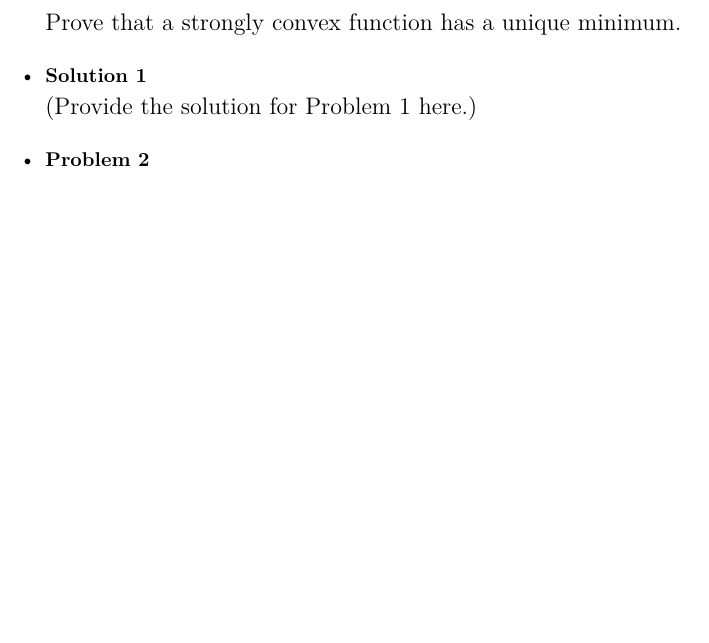
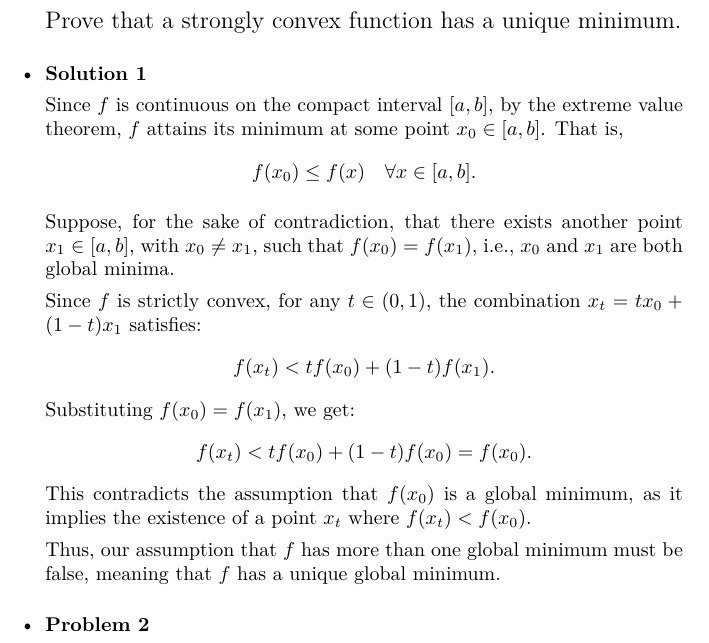
Before and after one commit to OlenaMikhailova/Project-on-Computational-Optimization, a LaTeX document (HW/dz1.tex): part of the page, cut so that both start at the same text, the shorter picture padded with empty space. Compiled offline with pdfLaTeX.

Commit message:
solution for 1 task

```diff
--- a/HW/dz1.tex
+++ b/HW/dz1.tex
@@ -17,7 +17,25 @@
 
     \item \textbf{Solution 1}
 
-    {\fontsize{12}{14}\selectfont (Provide the solution for Problem 1 here.)}
+	Since $f$ is continuous on the compact interval $[a,b]$, by the extreme value theorem, $f$ attains its minimum at some point $x_0 \in [a,b]$. That is,
+\[
+f(x_0) \leq f(x) \quad \forall x \in [a,b].
+\]
+
+Suppose, for the sake of contradiction, that there exists another point $x_1 \in [a,b]$, with $x_0 \neq x_1$, such that $f(x_0) = f(x_1)$, i.e., $x_0$ and $x_1$ are both global minima.
+
+Since $f$ is strictly convex, for any $t \in (0,1)$, the combination $x_t = t x_0 + (1-t) x_1$ satisfies:
+\[
+f(x_t) < t f(x_0) + (1-t) f(x_1).
+\]
+Substituting $f(x_0) = f(x_1)$, we get:
+\[
+f(x_t) < t f(x_0) + (1-t) f(x_0) = f(x_0).
+\]
+This contradicts the assumption that $f(x_0)$ is a global minimum, as it implies the existence of a point $x_t$ where $f(x_t) < f(x_0)$.
+
+Thus, our assumption that $f$ has more than one global minimum must be false, meaning that $f$ has a unique global minimum.
+
 
     \item \textbf{Problem 2}
 
```
